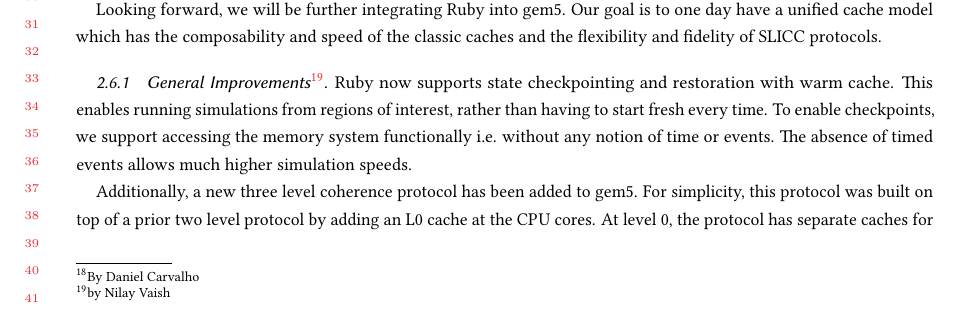
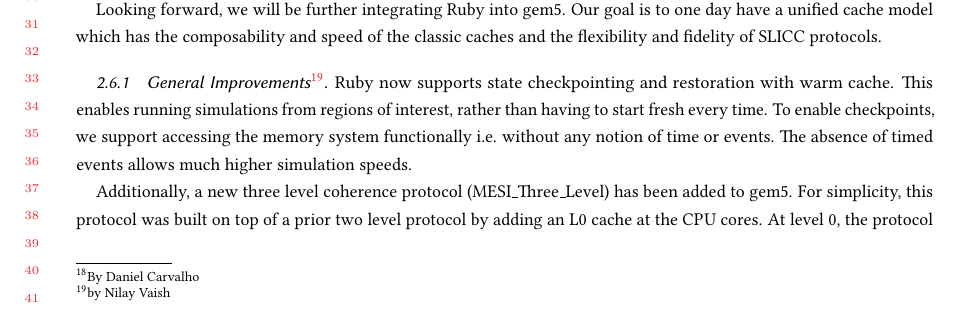
Before and after one commit to darchr/gem5-20-paper, a LaTeX paper (main.tex, which reads changes/ruby-cache-model.tex): part of page 8 of 21, cut so that both start at the same text. Compiled offline with pdfLaTeX.

Commit message:
resolve issue#29

```diff
--- a/changes/ruby-cache-model.tex
+++ b/changes/ruby-cache-model.tex
@@ -19,7 +19,7 @@ This enables running simulations from regions of interest, rather than having to
 To enable checkpoints, we support accessing the memory system functionally i.e. without any notion of time or events.
 The absence of timed events allows much higher simulation speeds.
 
-Additionally, a new three level coherence protocol has been added to gem5.
+Additionally, a new three level coherence protocol (MESI\_Three\_Level) has been added to gem5.
 For simplicity, this protocol was built on top of a prior two level protocol by adding an L0 cache at the CPU cores.
 At level 0, the protocol has separate caches for instruction and data.
 The first and the second levels do not distinguish between instruction and data.
```
